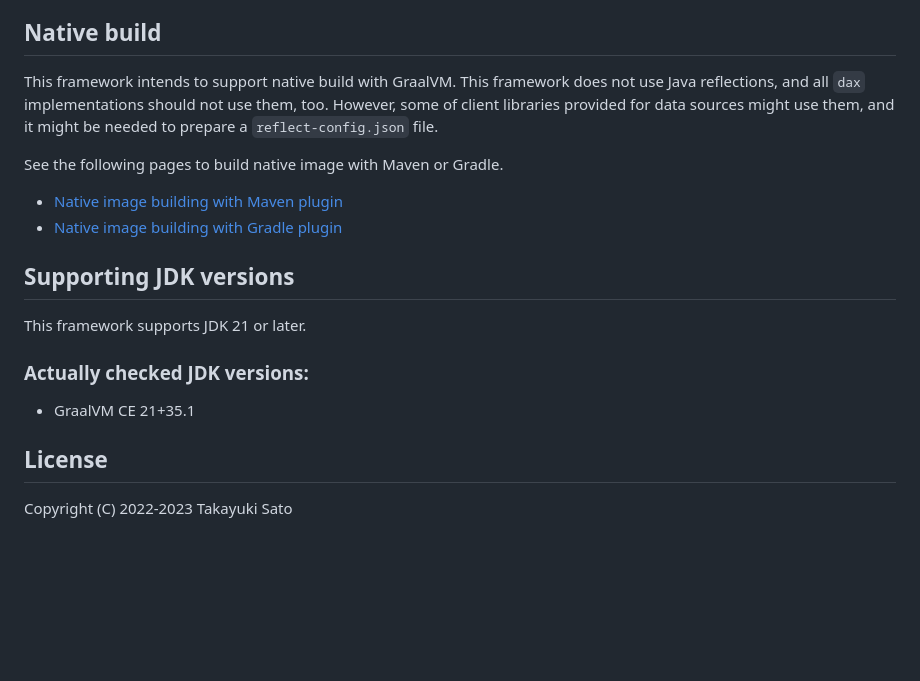
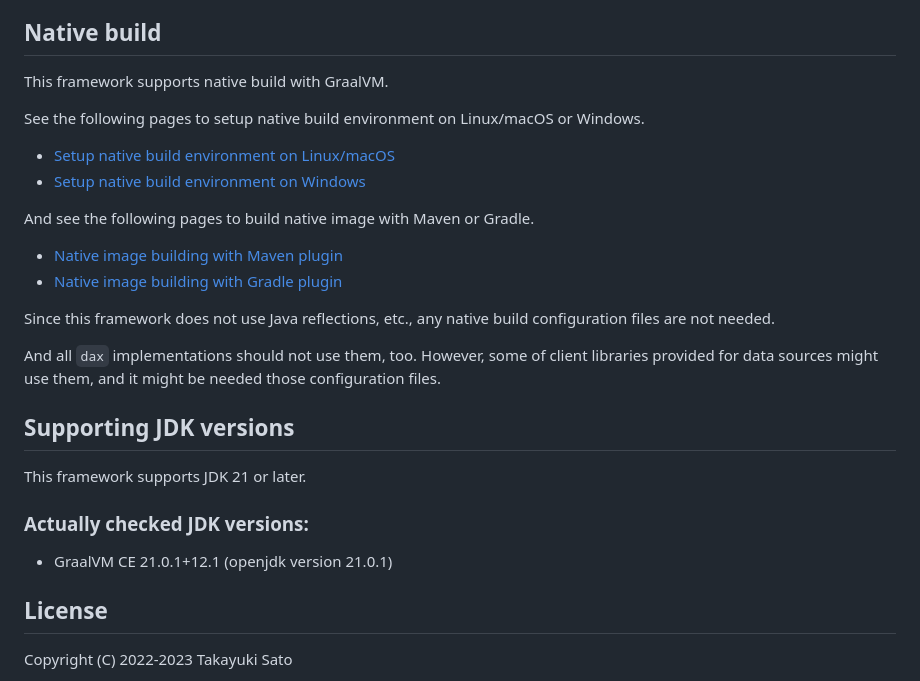
Before and after one commit to sttk/sabi-java, a Markdown page: README.md, the part around the change. Rendered like a GitHub page; blank space fills up the shorter version.

Commit message:
doc: modified the section of native build in README.md (#28)

```diff
--- a/README.md
+++ b/README.md
@@ -408,15 +408,22 @@ only.
 
 ## Native build
 
-This framework intends to support native build with GraalVM.
-This framework does not use Java reflections, and all `dax` implementations
-should not use them, too.
+This framework supports native build with GraalVM.
+
+See the following pages to setup native build environment on Linux/macOS or Windows.
+- [Setup native build environment on Linux/macOS](https://www.graalvm.org/latest/reference-manual/native-image/)
+- [Setup native build environment on Windows](https://www.graalvm.org/latest/docs/getting-started/windows/#prerequisites-for-native-image-on-windows)
+
+And see the following pages to build native image with Maven or Gradle.
+- [Native image building with Maven plugin](https://graalvm.github.io/native-build-tools/latest/maven-plugin.html)
+- [Native image building with Gradle plugin](https://graalvm.github.io/native-build-tools/latest/gradle-plugin.html)
+
+Since this framework does not use Java reflections, etc., any native build configuration files are not needed.
+
+And all `dax` implementations should not use them, too.
 However, some of client libraries provided for data sources might use them,
-and it might be needed to prepare a `reflect-config.json` file.
+and it might be needed those configuration files.
 
-See the following pages to build native image with Maven or Gradle.
-- [Native image building with Maven plugin](https://www.graalvm.org/dev/reference-manual/native-image/guides/use-native-image-maven-plugin/)
-- [Native image building with Gradle plugin](https://graalvm.github.io/native-build-tools/latest/gradle-plugin.html)
 
 ## Supporting JDK versions
 
@@ -424,7 +431,7 @@ This framework supports JDK 21 or later.
 
 ### Actually checked JDK versions:
 
-- GraalVM CE 21+35.1
+- GraalVM CE 21.0.1+12.1 (openjdk version 21.0.1)
 
 
 ## License
```
